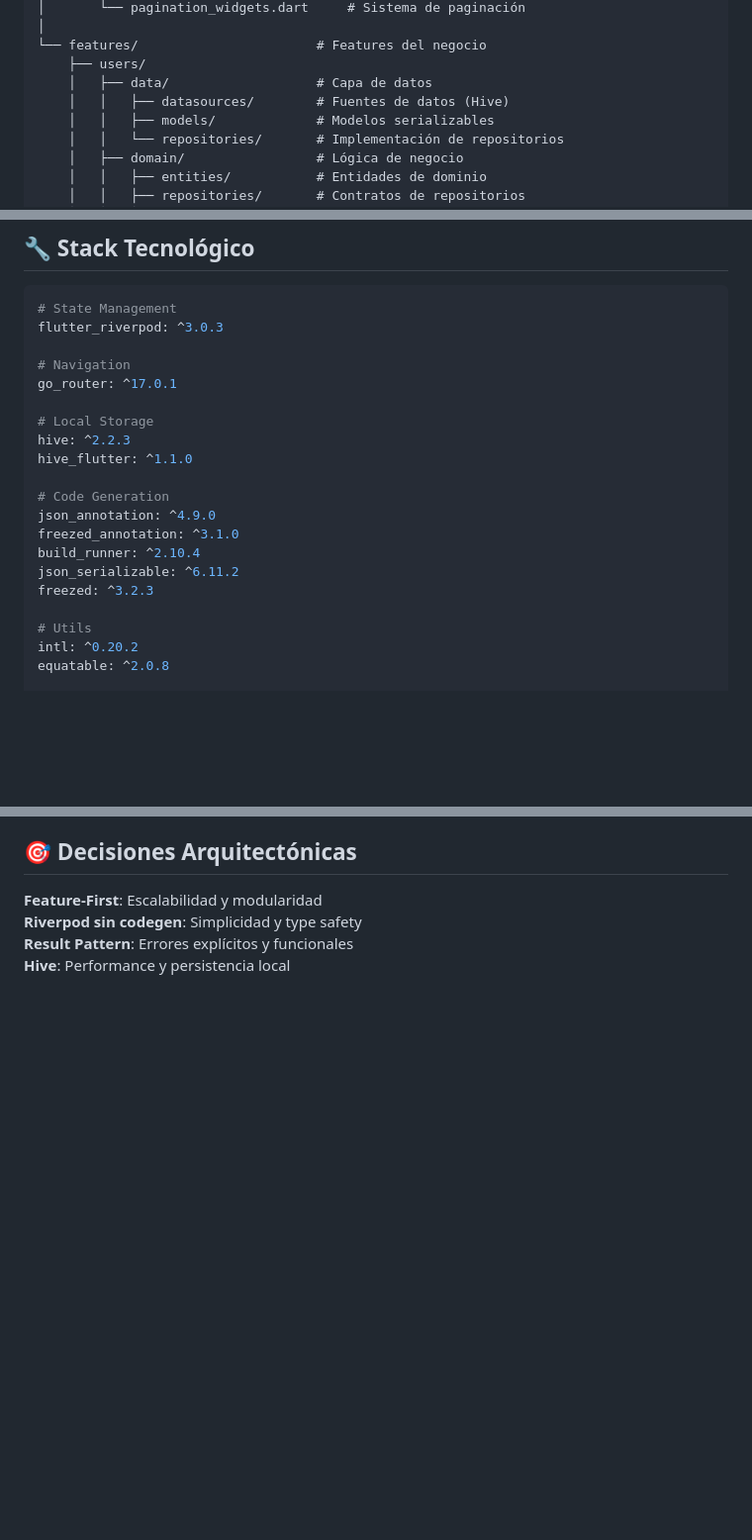
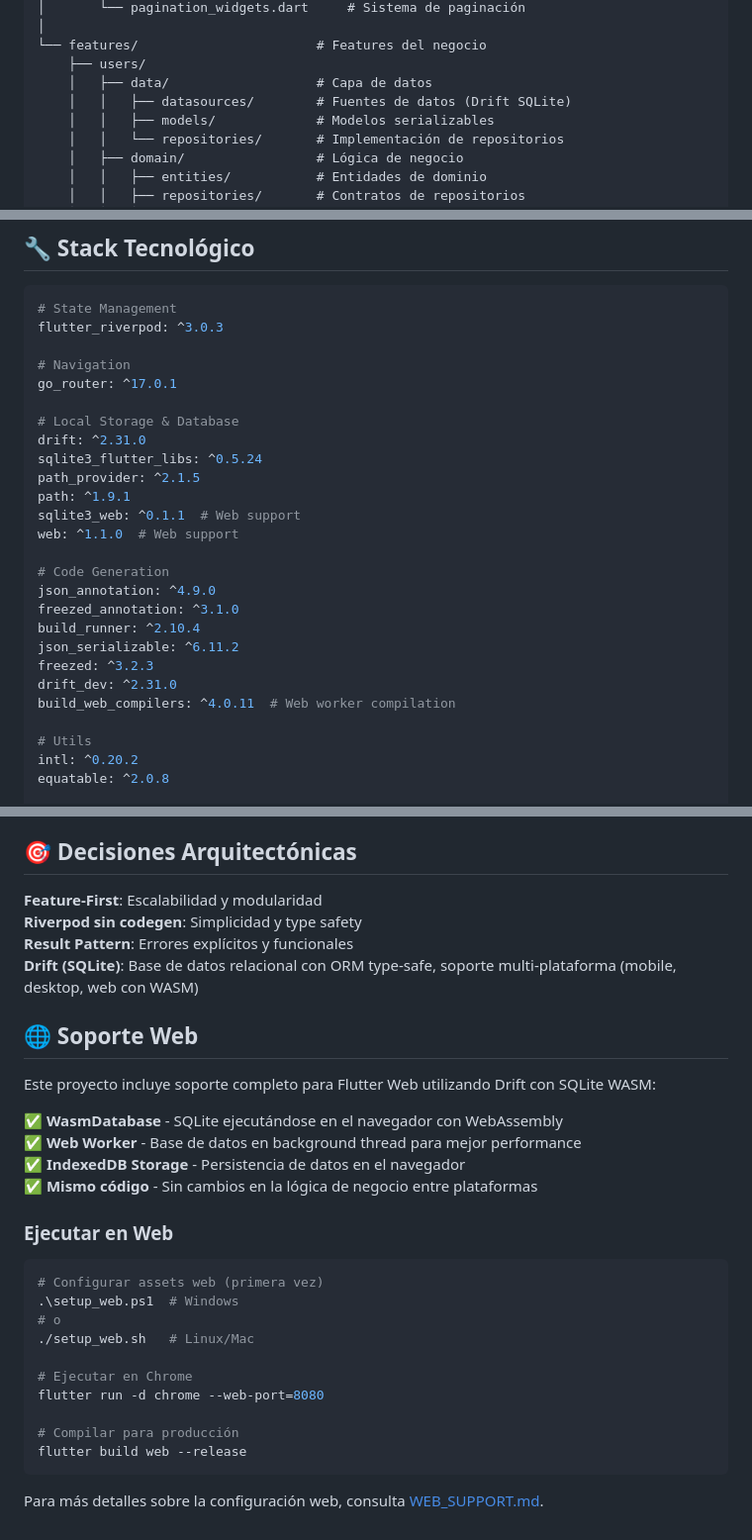
Before and after one commit to andresroviram/flutter_interview_ssr, a Markdown page: README.md, 3 parts joined by grey strips. Shown at 99% size. GitHub-like rendering; blank space fills up the shorter version.

Commit message:
Actualizar README para reflejar el cambio de Hive a Drift SQLite como fuente de datos; añadir soporte completo para Flutter Web con Drift y SQLite WASM.

````diff
--- a/README.md
+++ b/README.md
@@ -73,7 +73,7 @@ lib/
 └── features/                       # Features del negocio
     ├── users/
     │   ├── data/                   # Capa de datos
-    │   │   ├── datasources/        # Fuentes de datos (Hive)
+    │   │   ├── datasources/        # Fuentes de datos (Drift SQLite)
     │   │   ├── models/             # Modelos serializables
     │   │   └── repositories/       # Implementación de repositorios
     │   ├── domain/                 # Lógica de negocio
@@ -186,9 +186,13 @@ flutter_riverpod: ^3.0.3
 # Navigation
 go_router: ^17.0.1
 
-# Local Storage
-hive: ^2.2.3
-hive_flutter: ^1.1.0
+# Local Storage & Database
+drift: ^2.31.0
+sqlite3_flutter_libs: ^0.5.24
+path_provider: ^2.1.5
+path: ^1.9.1
+sqlite3_web: ^0.1.1  # Web support
+web: ^1.1.0  # Web support
 
 # Code Generation
 json_annotation: ^4.9.0
@@ -196,6 +200,8 @@ freezed_annotation: ^3.1.0
 build_runner: ^2.10.4
 json_serializable: ^6.11.2
 freezed: ^3.2.3
+drift_dev: ^2.31.0
+build_web_compilers: ^4.0.11  # Web worker compilation
 
 # Utils
 intl: ^0.20.2
@@ -256,4 +262,29 @@ flutter analyze
 **Feature-First**: Escalabilidad y modularidad
 **Riverpod sin codegen**: Simplicidad y type safety
 **Result Pattern**: Errores explícitos y funcionales
-**Hive**: Performance y persistencia local
+**Drift (SQLite)**: Base de datos relacional con ORM type-safe, soporte multi-plataforma (mobile, desktop, web con WASM)
+## 🌐 Soporte Web
+
+Este proyecto incluye soporte completo para Flutter Web utilizando Drift con SQLite WASM:
+
+✅ **WasmDatabase** - SQLite ejecutándose en el navegador con WebAssembly
+✅ **Web Worker** - Base de datos en background thread para mejor performance
+✅ **IndexedDB Storage** - Persistencia de datos en el navegador
+✅ **Mismo código** - Sin cambios en la lógica de negocio entre plataformas
+
+### Ejecutar en Web
+
+```bash
+# Configurar assets web (primera vez)
+.\setup_web.ps1  # Windows
+# o
+./setup_web.sh   # Linux/Mac
+
+# Ejecutar en Chrome
+flutter run -d chrome --web-port=8080
+
+# Compilar para producción
+flutter build web --release
+```
+
+Para más detalles sobre la configuración web, consulta [WEB_SUPPORT.md](WEB_SUPPORT.md).
````
Also changed, not shown: other parts of README.md (+2 -2 lines).
